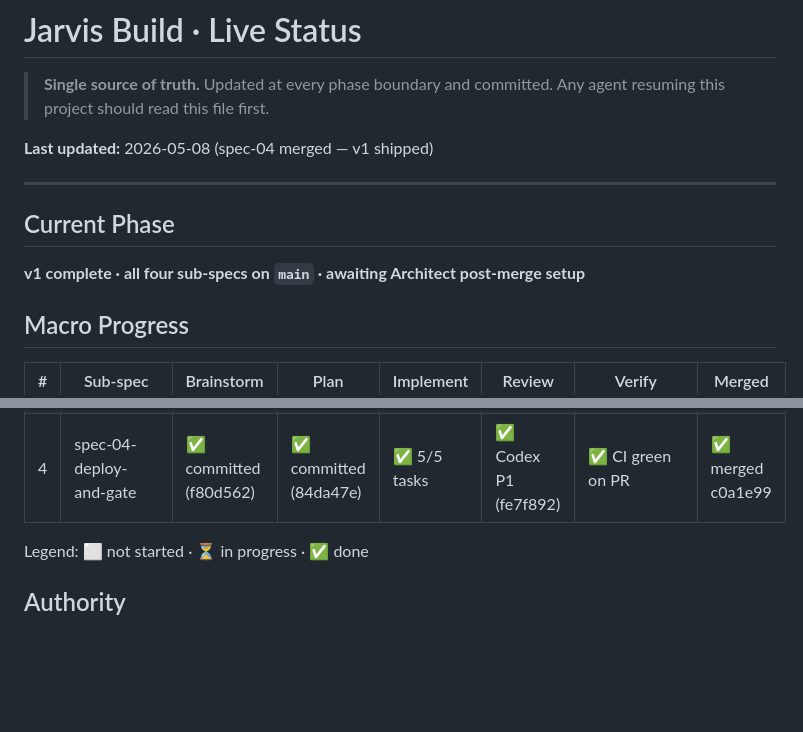
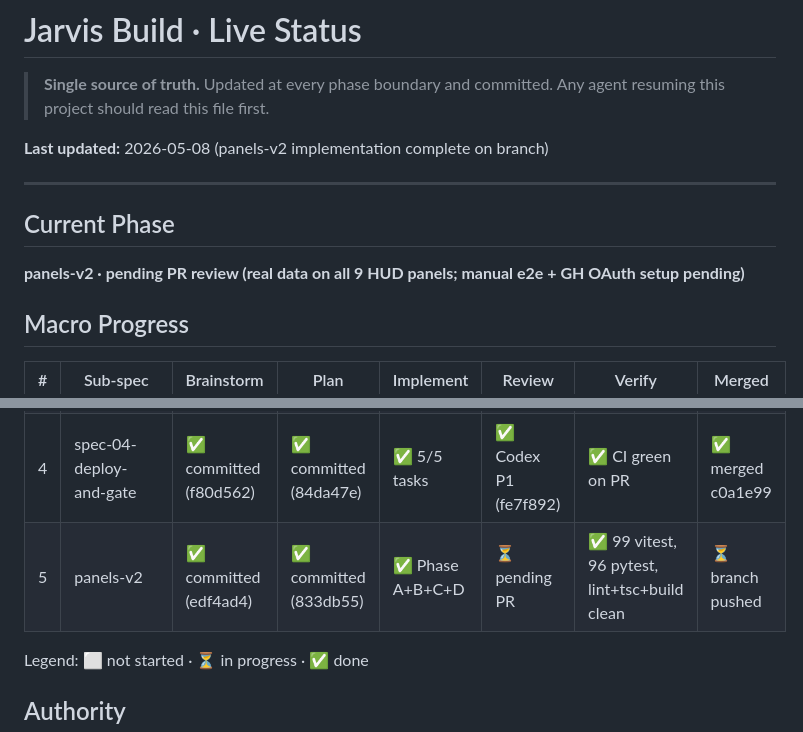
Before and after one commit to mhaegeman/jarvis, a Markdown page: docs/superpowers/STATUS.md, 2 parts joined by grey strips. Rendered like a GitHub page; blank space fills up the shorter version.

```diff
--- a/docs/superpowers/STATUS.md
+++ b/docs/superpowers/STATUS.md
@@ -3,12 +3,12 @@
 > **Single source of truth.** Updated at every phase boundary and committed.
 > Any agent resuming this project should read this file first.
 
-**Last updated:** 2026-05-08 (spec-04 merged — v1 shipped)
+**Last updated:** 2026-05-08 (panels-v2 implementation complete on branch)
 
 ---
 
 ## Current Phase
-**v1 complete · all four sub-specs on `main` · awaiting Architect post-merge setup**
+**panels-v2 · pending PR review (real data on all 9 HUD panels; manual e2e + GH OAuth setup pending)**
 
 ## Macro Progress
 
@@ -19,6 +19,7 @@
 | 2 | spec-02-backend-streaming | ✅ committed (5d4f31f) | ✅ committed (639f631) | ✅ 19/19 (Phase 1) | ✅ subagent + Codex P1/P2 | ✅ 58/58 tests | ✅ merged 6efecde + 95e6eee |
 | 3 | spec-03-integration | ✅ committed (dc84817) | ✅ committed (c1f6041) | ✅ 13/13 tasks | ✅ Codex P1/P1 (5cfb2dc) | ✅ 60/60 vitest, lint+tsc+build clean | ✅ merged ab7cb7c |
 | 4 | spec-04-deploy-and-gate | ✅ committed (f80d562) | ✅ committed (84da47e) | ✅ 5/5 tasks | ✅ Codex P1 (fe7f892) | ✅ CI green on PR | ✅ merged c0a1e99 |
+| 5 | panels-v2 | ✅ committed (edf4ad4) | ✅ committed (833db55) | ✅ Phase A+B+C+D | ⏳ pending PR | ✅ 99 vitest, 96 pytest, lint+tsc+build clean | ⏳ branch pushed |
 
 Legend: ⬜ not started · ⏳ in progress · ✅ done
 
```
Also changed, not shown: other parts of docs/superpowers/STATUS.md (+32 -11 lines), web/README.md (+15 -0 lines).
